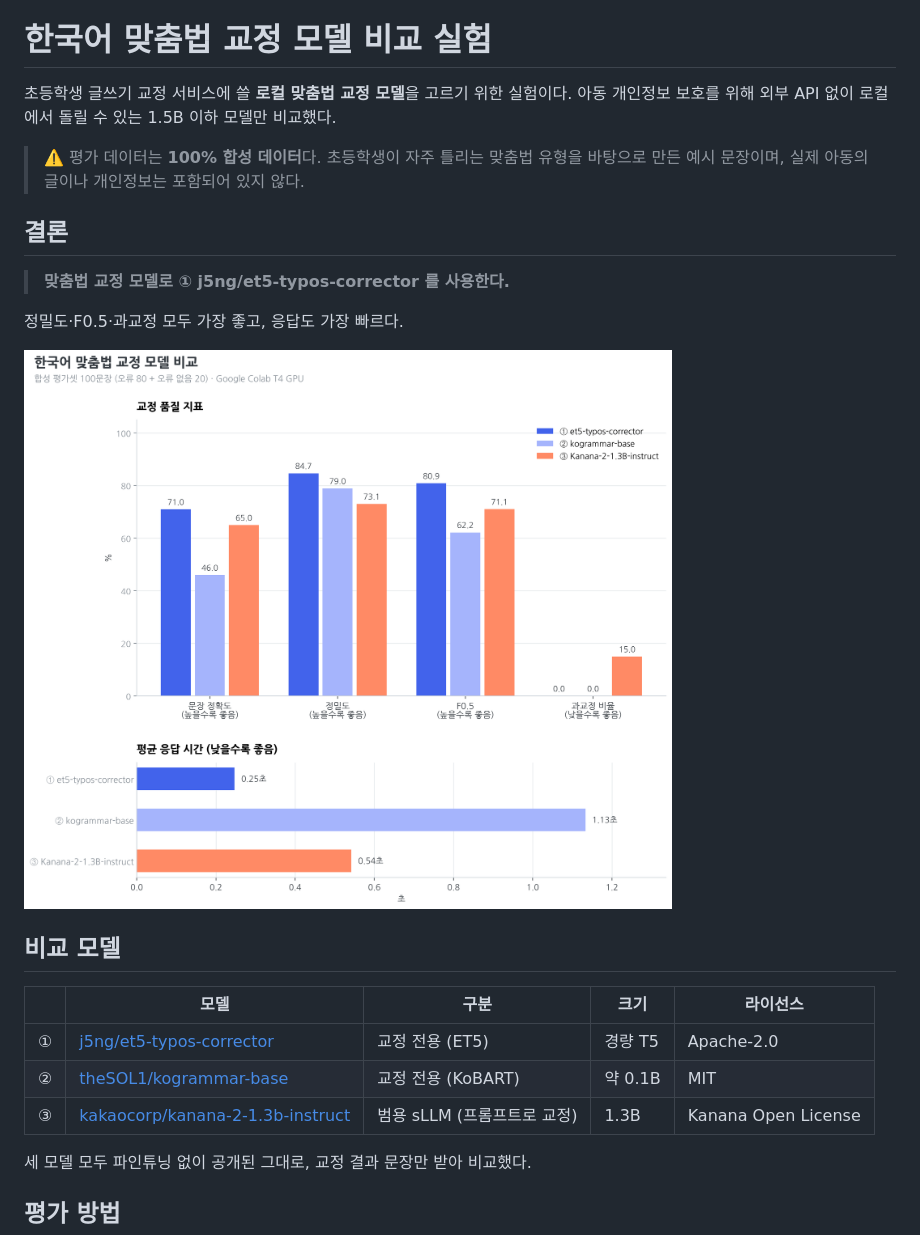
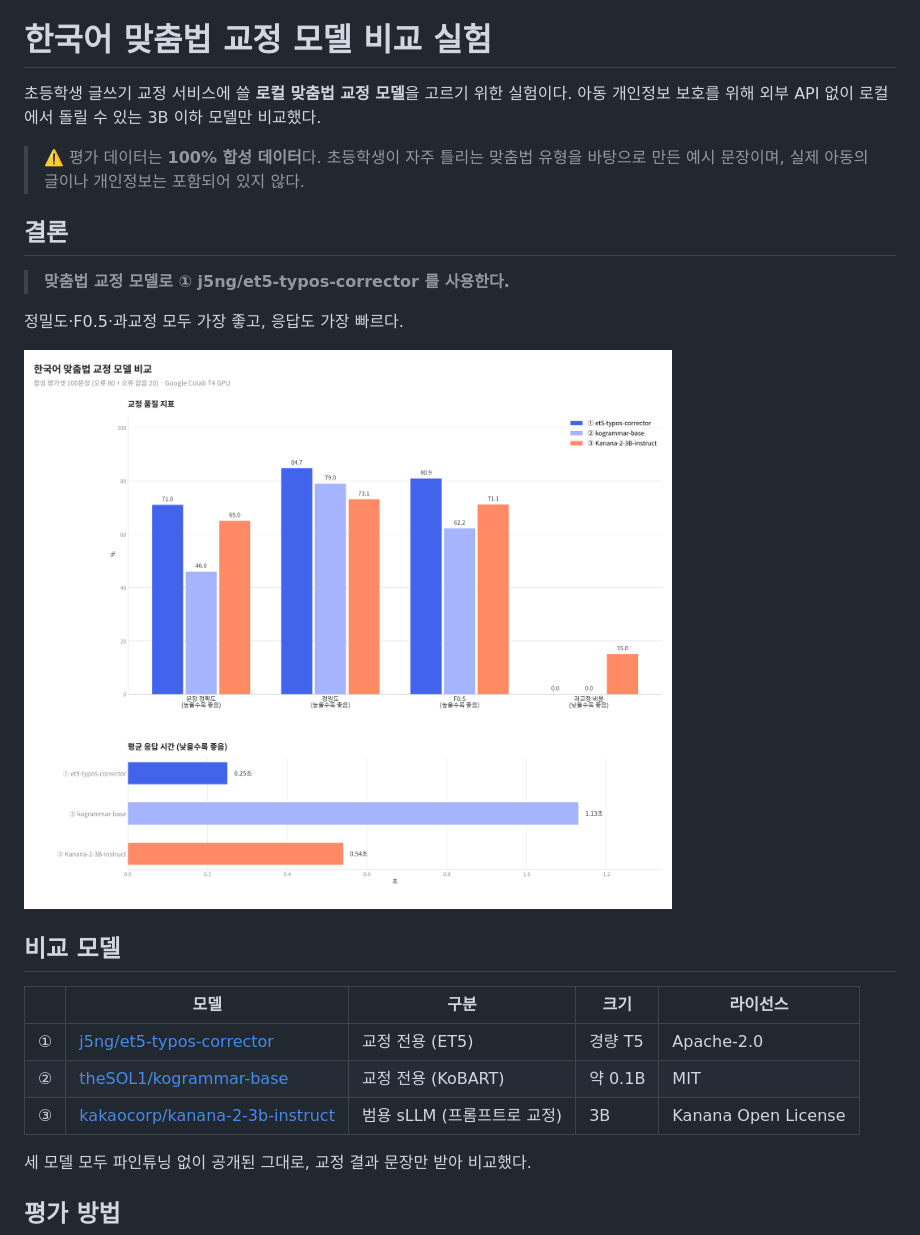
Before and after one commit to shyewons/yeardream_booki_on_n_on, a Markdown page: korean-spelling-model-eval/README.md, the part around one of its changes. Rendered like a GitHub page; pictures changed too: korean-spelling-model-eval/figures/metrics_comparison.png.

```diff
--- a/korean-spelling-model-eval/README.md
+++ b/korean-spelling-model-eval/README.md
@@ -3,7 +3,7 @@
 # 한국어 맞춤법 교정 모델 비교 실험
 
 초등학생 글쓰기 교정 서비스에 쓸 **로컬 맞춤법 교정 모델**을 고르기 위한 실험이다.
-아동 개인정보 보호를 위해 외부 API 없이 로컬에서 돌릴 수 있는 1.5B 이하 모델만 비교했다.
+아동 개인정보 보호를 위해 외부 API 없이 로컬에서 돌릴 수 있는 3B 이하 모델만 비교했다.
 
 > ⚠️ 평가 데이터는 **100% 합성 데이터**다. 초등학생이 자주 틀리는 맞춤법 유형을 바탕으로 만든 예시 문장이며, 실제 아동의 글이나 개인정보는 포함되어 있지 않다.
 
@@ -21,7 +21,7 @@
 |---|---|---|---|---|
 | ① | [j5ng/et5-typos-corrector](https://huggingface.co/j5ng/et5-typos-corrector) | 교정 전용 (ET5) | 경량 T5 | Apache-2.0 |
 | ② | [theSOL1/kogrammar-base](https://huggingface.co/theSOL1/kogrammar-base) | 교정 전용 (KoBART) | 약 0.1B | MIT |
-| ③ | [kakaocorp/kanana-2-1.3b-instruct](https://huggingface.co/kakaocorp/kanana-2-1.3b-instruct) | 범용 sLLM (프롬프트로 교정) | 1.3B | Kanana Open License |
+| ③ | [kakaocorp/kanana-2-3b-instruct](https://huggingface.co/kakaocorp/kanana-2-3b-instruct) | 범용 sLLM (프롬프트로 교정) | 3B | Kanana Open License |
 
 세 모델 모두 파인튜닝 없이 공개된 그대로, 교정 결과 문장만 받아 비교했다.
 
```
Also changed, not shown: other parts of korean-spelling-model-eval/README.md (+1 -1 lines), README.md (+33 -4 lines), story-sllm-eval/README.md (added, +142 -0 lines), korean-spelling-model-eval/figures/type_accuracy.png, story-sllm-eval/images/01_format.png (added), story-sllm-eval/images/02_meaning_diversity.png (added), story-sllm-eval/images/03_speed_memory.png (added), story-sllm-eval/images/04_judge.png (added), 7 other files.
